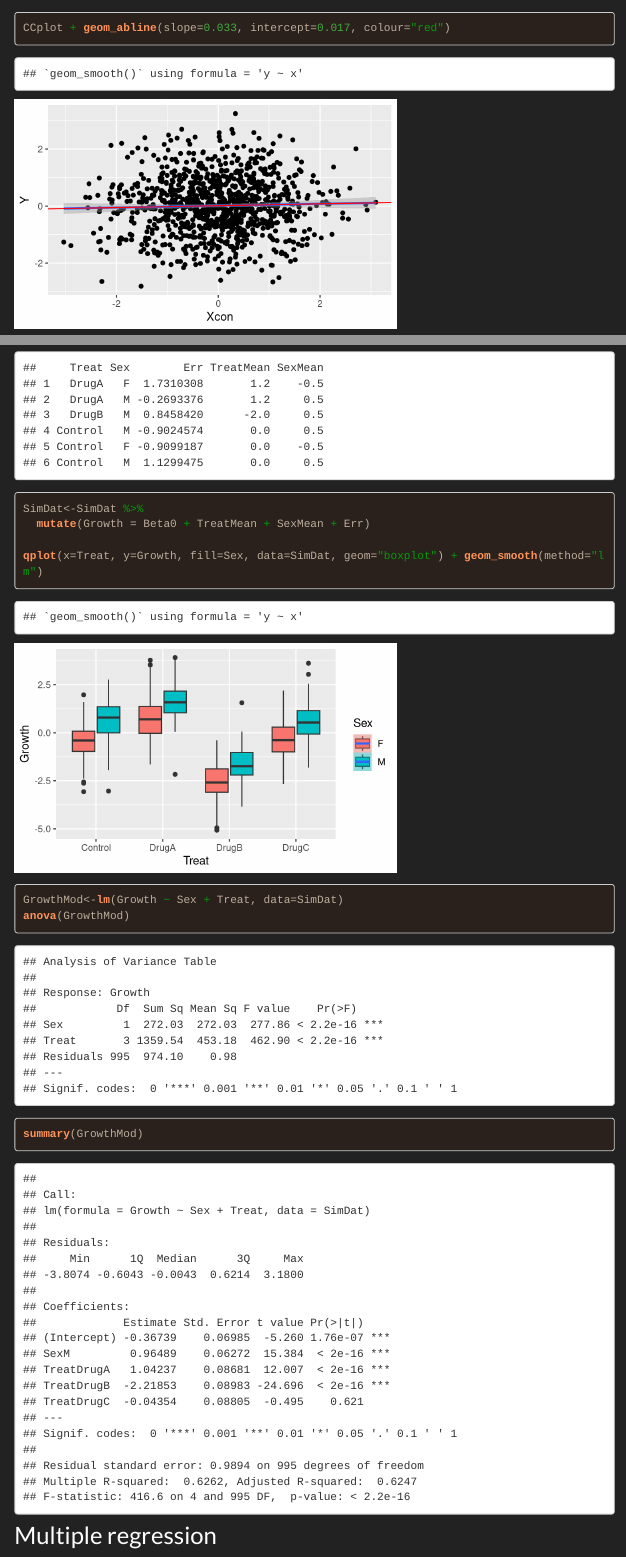
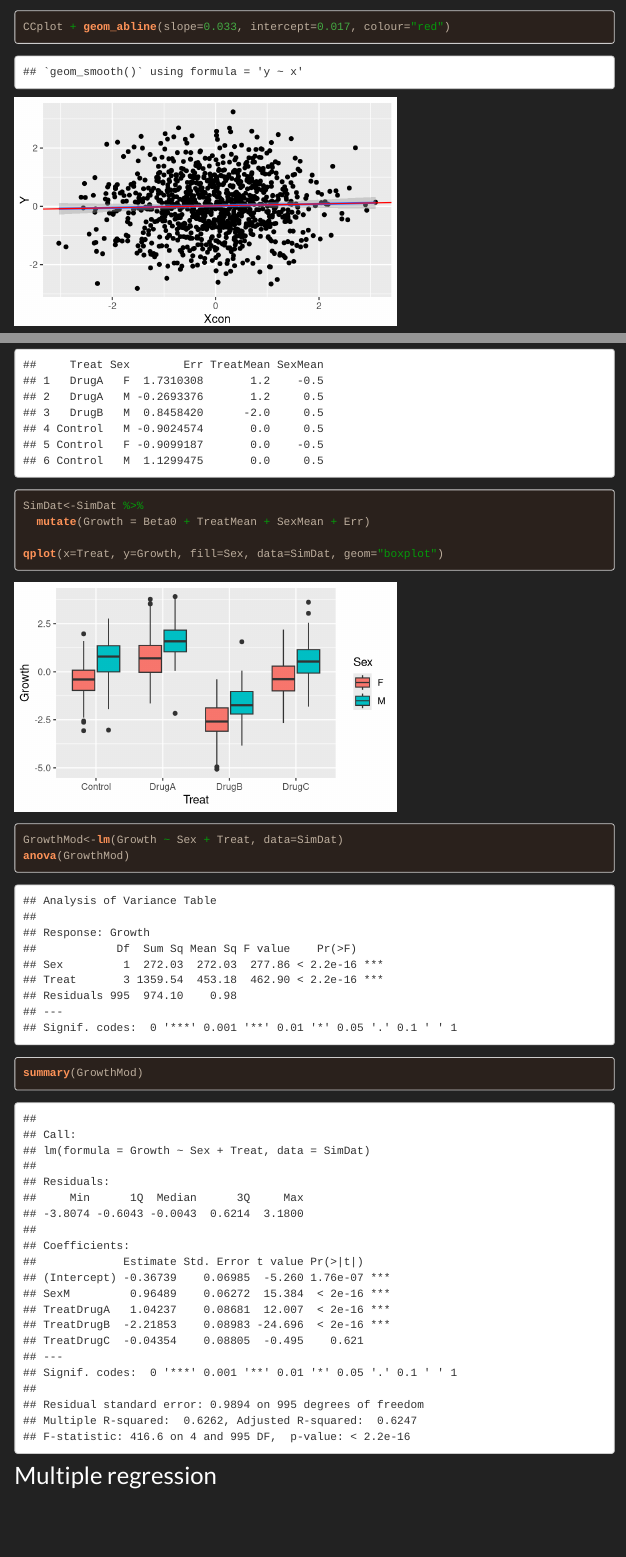
Before and after one commit to ColauttiLab/RIntroStats, an R Markdown document (3_LinearModels.Rmd): the page in a window 1100 px wide, from 5220 px down before the commit and from 5630 px down after it, so that both start at the same text, and a second part further down, joined at a grey line. Rendered offline with R 4.5, knitr and Pandoc, with nearby package versions; some code elsewhere in the file could not run offline; menus at the side of the page are left out; long lines of code are wrapped.

Commit message:
Minor plot edits

````diff
--- a/3_LinearModels.Rmd
+++ b/3_LinearModels.Rmd
@@ -224,6 +224,7 @@ This gives us the equation for the estimated line, which would be okay if every
 single observation fell exactly on the line of best fit. We can plot for comparison:
 
 ```{r}
+CCplot
 CCplot + geom_abline(slope=0.033, intercept=0.017, colour="red")
 ```
 
@@ -541,7 +542,7 @@ head(SimDat)
 SimDat<-SimDat %>%
   mutate(Growth = Beta0 + TreatMean + SexMean + Err)
 
-qplot(x=Treat, y=Growth, fill=Sex, data=SimDat, geom="boxplot") + geom_smooth(method="lm")
+qplot(x=Treat, y=Growth, fill=Sex, data=SimDat, geom="boxplot")
 GrowthMod<-lm(Growth ~ Sex + Treat, data=SimDat)
 anova(GrowthMod)
 summary(GrowthMod)
````
Also changed, not shown: 3_LinearModels.html.
